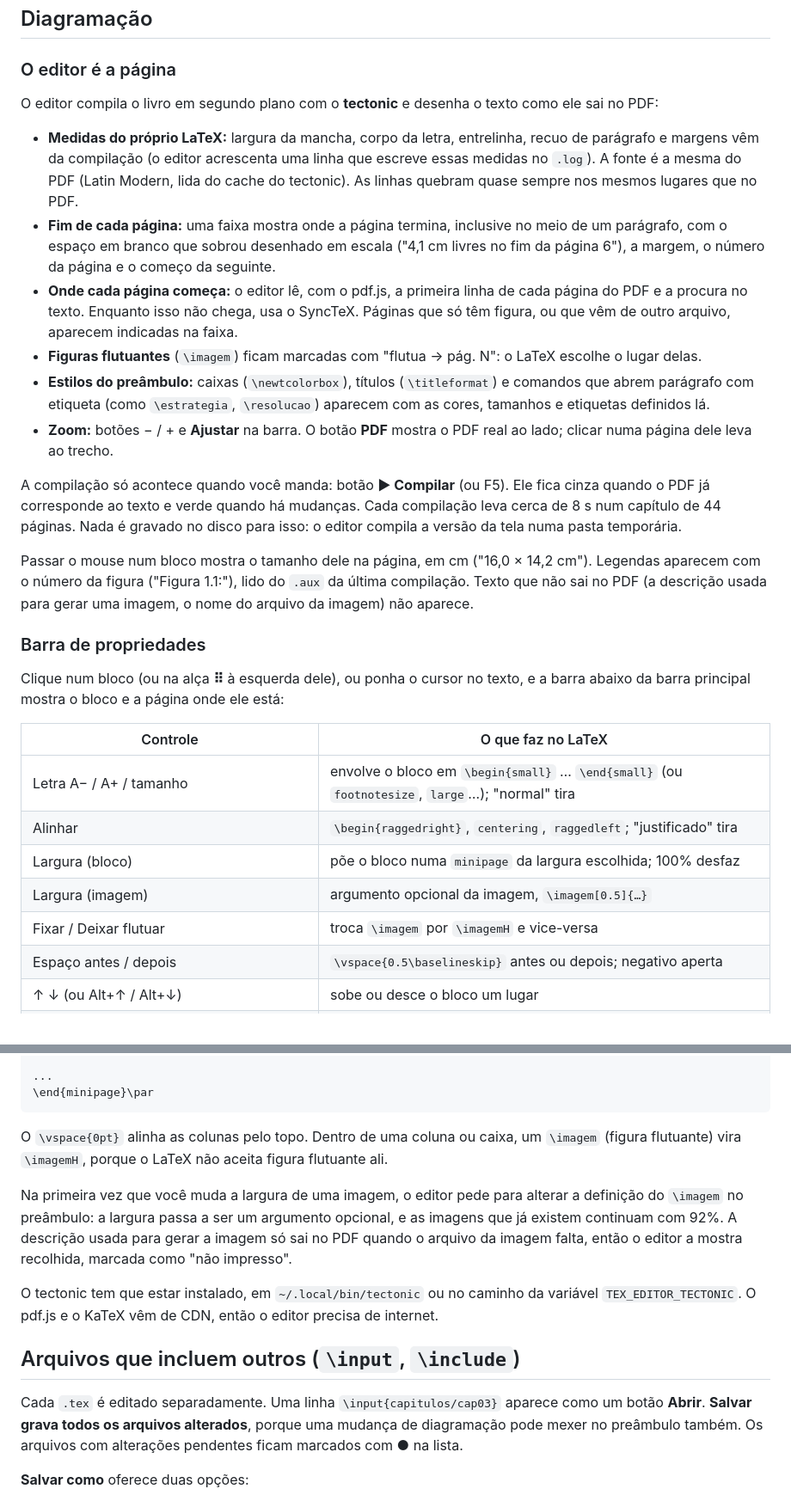
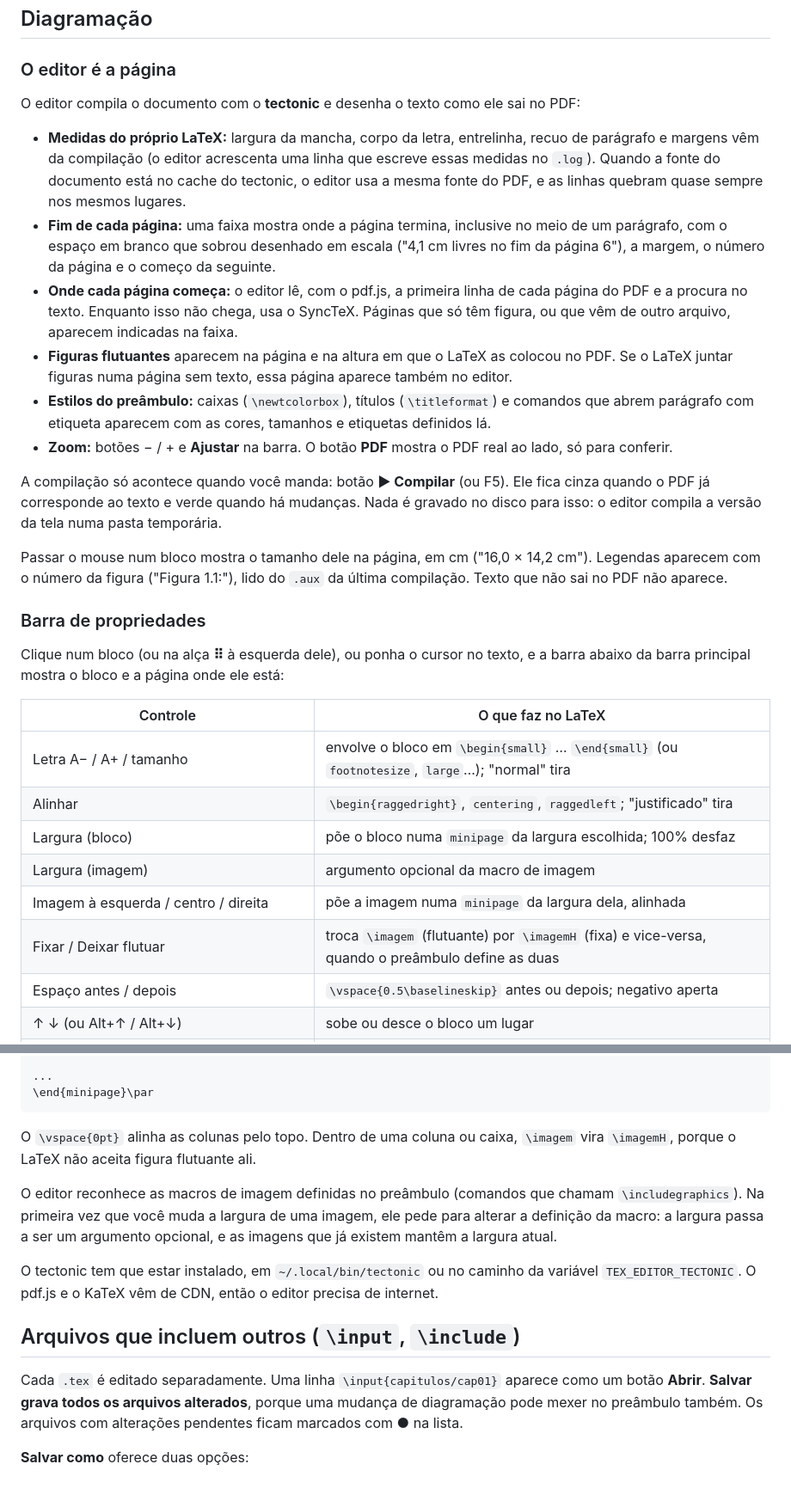
Before and after one commit to united-education/tex-editor, a Markdown page: README.md, 2 parts joined by grey strips. Shown at 86% size. GitHub-like rendering.

Commit message:
README: describe the project generically, without local paths or a specific book
Co-Authored-By: Claude Opus 5.5 <noreply@anthropic.com>

````diff
--- a/README.md
+++ b/README.md
@@ -42,14 +43,14 @@ preâmbulo, que o editor lê dos `.tex` da pasta e das pastas acima.
 
 ### O editor é a página
 
-O editor compila o livro em segundo plano com o **tectonic** e desenha o
-texto como ele sai no PDF:
+O editor compila o documento com o **tectonic** e desenha o texto como ele
+sai no PDF:
 
 - **Medidas do próprio LaTeX:** largura da mancha, corpo da letra,
   entrelinha, recuo de parágrafo e margens vêm da compilação (o editor
-  acrescenta uma linha que escreve essas medidas no `.log`). A fonte é a
-  mesma do PDF (Latin Modern, lida do cache do tectonic). As linhas quebram
-  quase sempre nos mesmos lugares que no PDF.
+  acrescenta uma linha que escreve essas medidas no `.log`). Quando a fonte
+  do documento está no cache do tectonic, o editor usa a mesma fonte do PDF,
+  e as linhas quebram quase sempre nos mesmos lugares.
 - **Fim de cada página:** uma faixa mostra onde a página termina, inclusive
   no meio de um parágrafo, com o espaço em branco que sobrou desenhado em
   escala ("4,1 cm livres no fim da página 6"), a margem, o número da página e
@@ -58,25 +59,23 @@ texto como ele sai no PDF:
   de cada página do PDF e a procura no texto. Enquanto isso não chega, usa o
   SyncTeX. Páginas que só têm figura, ou que vêm de outro arquivo, aparecem
   indicadas na faixa.
-- **Figuras flutuantes** (`\imagem`) ficam marcadas com "flutua → pág. N": o
-  LaTeX escolhe o lugar delas.
+- **Figuras flutuantes** aparecem na página e na altura em que o LaTeX as
+  colocou no PDF. Se o LaTeX juntar figuras numa página sem texto, essa
+  página aparece também no editor.
 - **Estilos do preâmbulo:** caixas (`\newtcolorbox`), títulos
-  (`\titleformat`) e comandos que abrem parágrafo com etiqueta (como
-  `\estrategia`, `\resolucao`) aparecem com as cores, tamanhos e etiquetas
-  definidos lá.
+  (`\titleformat`) e comandos que abrem parágrafo com etiqueta aparecem com
+  as cores, tamanhos e etiquetas definidos lá.
 - **Zoom:** botões − / + e **Ajustar** na barra. O botão **PDF** mostra o PDF
-  real ao lado; clicar numa página dele leva ao trecho.
+  real ao lado, só para conferir.
 
 A compilação só acontece quando você manda: botão **▶ Compilar** (ou F5).
 Ele fica cinza quando o PDF já corresponde ao texto e verde quando há
-mudanças. Cada compilação leva cerca de 8 s num capítulo de 44 páginas. Nada
-é gravado no disco para isso: o editor compila a versão da tela numa pasta
-temporária.
+mudanças. Nada é gravado no disco para isso: o editor compila a versão da
+tela numa pasta temporária.
 
 Passar o mouse num bloco mostra o tamanho dele na página, em cm
 ("16,0 × 14,2 cm"). Legendas aparecem com o número da figura ("Figura 1.1:"),
-lido do `.aux` da última compilação. Texto que não sai no PDF (a descrição
-usada para gerar uma imagem, o nome do arquivo da imagem) não aparece.
+lido do `.aux` da última compilação. Texto que não sai no PDF não aparece.
 
 ### Barra de propriedades
 
@@ -89,8 +88,9 @@ está:
 | Letra A− / A+ / tamanho | envolve o bloco em `\begin{small}` … `\end{small}` (ou `footnotesize`, `large`…); "normal" tira |
 | Alinhar | `\begin{raggedright}`, `centering`, `raggedleft`; "justificado" tira |
 | Largura (bloco) | põe o bloco numa `minipage` da largura escolhida; 100% desfaz |
-| Largura (imagem) | argumento opcional da imagem, `\imagem[0.5]{…}` |
-| Fixar / Deixar flutuar | troca `\imagem` por `\imagemH` e vice-versa |
+| Largura (imagem) | argumento opcional da macro de imagem |
+| Imagem à esquerda / centro / direita | põe a imagem numa `minipage` da largura dela, alinhada |
+| Fixar / Deixar flutuar | troca `\imagem` (flutuante) por `\imagemH` (fixa) e vice-versa, quando o preâmbulo define as duas |
 | Espaço antes / depois | `\vspace{0.5\baselineskip}` antes ou depois; negativo aperta |
 | ↑ ↓ (ou Alt+↑ / Alt+↓) | sobe ou desce o bloco um lugar |
 | ◂ pág. / pág. ▸ | leva o bloco para a página anterior ou seguinte |
@@ -154,14 +154,13 @@ As colunas viram `minipage` lado a lado:
 ```
 
 O `\vspace{0pt}` alinha as colunas pelo topo. Dentro de uma coluna ou caixa,
-um `\imagem` (figura flutuante) vira `\imagemH`, porque o LaTeX não aceita
+`\imagem` vira `\imagemH`, porque o LaTeX não aceita
 figura flutuante ali.
 
-Na primeira vez que você muda a largura de uma imagem, o editor pede para
-alterar a definição do `\imagem` no preâmbulo: a largura passa a ser um
-argumento opcional, e as imagens que já existem continuam com 92%. A
-descrição usada para gerar a imagem só sai no PDF quando o arquivo da imagem
-falta, então o editor a mostra recolhida, marcada como "não impresso".
+O editor reconhece as macros de imagem definidas no preâmbulo (comandos que
+chamam `\includegraphics`). Na primeira vez que você muda a largura de uma
+imagem, ele pede para alterar a definição da macro: a largura passa a ser um
+argumento opcional, e as imagens que já existem mantêm a largura atual.
 
 O tectonic tem que estar instalado, em `~/.local/bin/tectonic` ou no caminho
 da variável `TEX_EDITOR_TECTONIC`. O pdf.js e o KaTeX vêm de CDN, então o
@@ -169,7 +168,7 @@ editor precisa de internet.
 
 ## Arquivos que incluem outros (`\input`, `\include`)
 
-Cada `.tex` é editado separadamente. Uma linha `\input{capitulos/cap03}`
+Cada `.tex` é editado separadamente. Uma linha `\input{capitulos/cap01}`
 aparece como um botão **Abrir**. **Salvar grava todos os arquivos
 alterados**, porque uma mudança de diagramação pode mexer no preâmbulo
 também. Os arquivos com alterações pendentes ficam marcados com ● na lista.
````
Also changed, not shown: other parts of README.md (+19 -15 lines).
